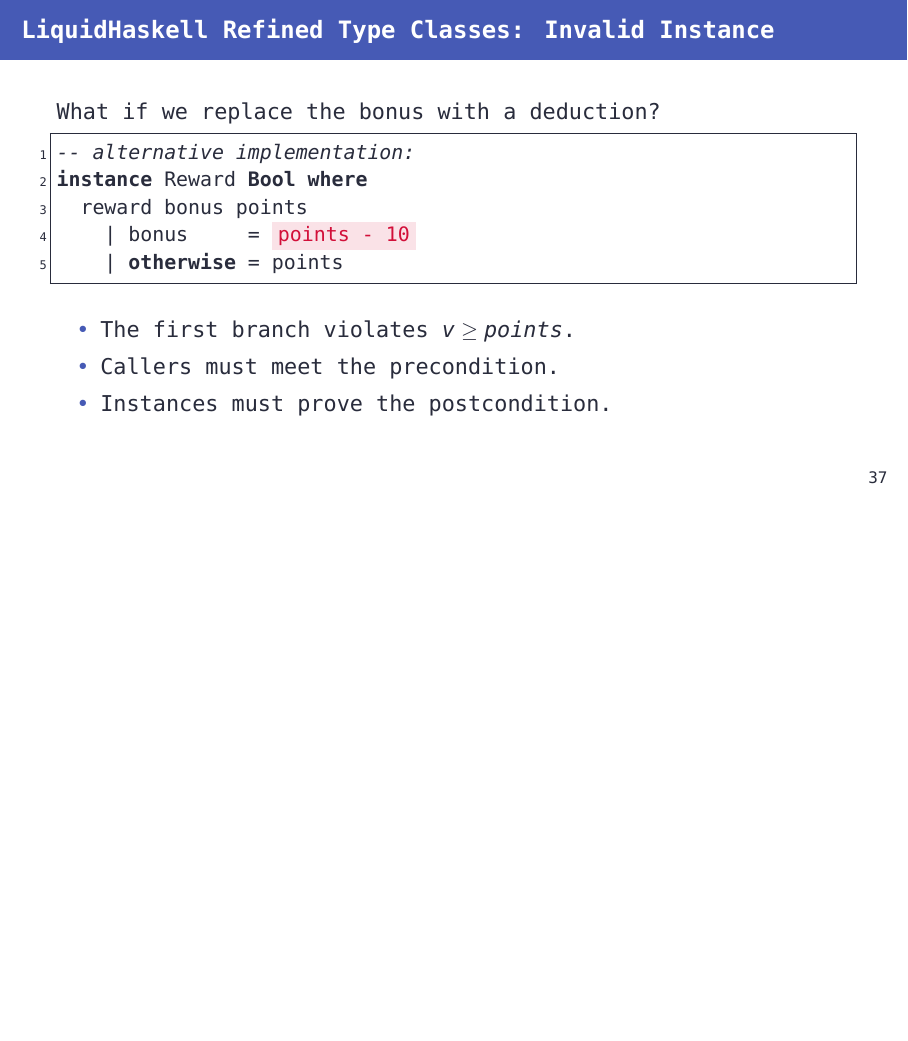
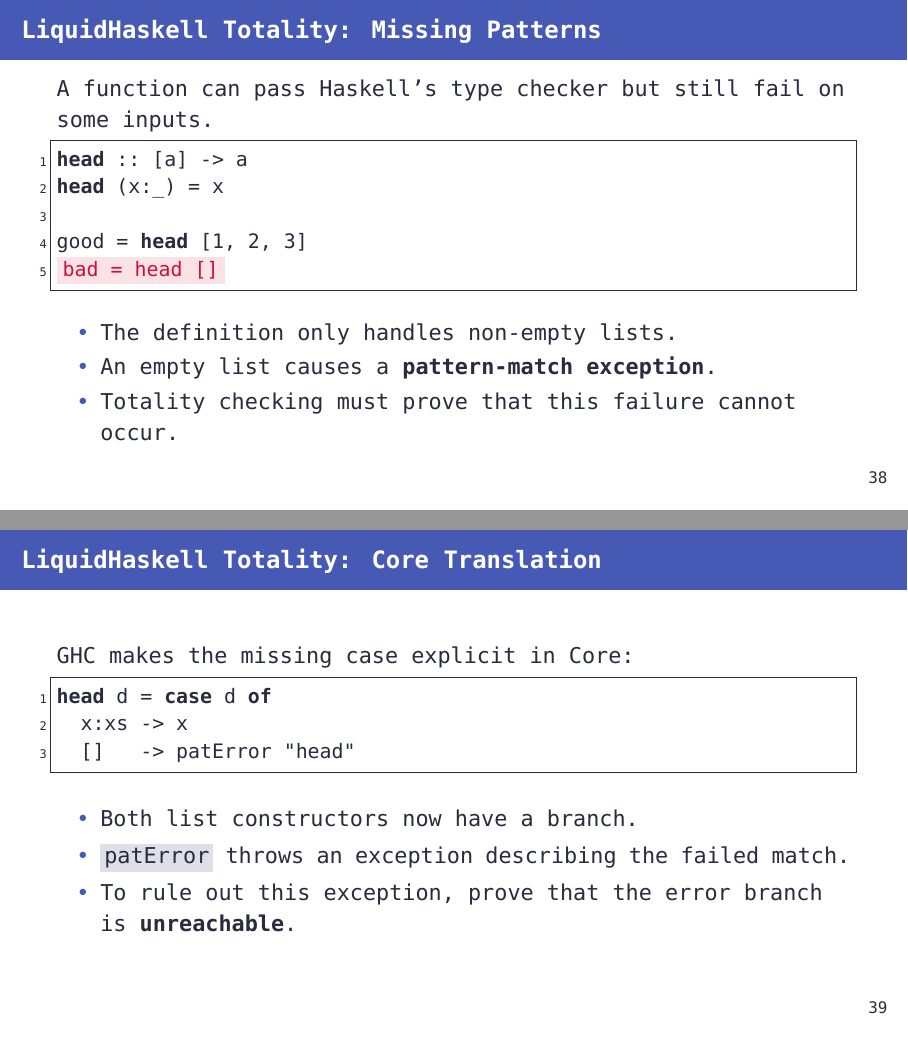
Before and after one commit to szbmrk/formal-methods-2026, LaTeX slides (presentation/latex/main.tex): page 38 of 38 before the commit and pages 39 and 40 of 41 after it, the two joined at a grey line, the shorter picture padded with empty space. Compiled offline with XeLaTeX; a missing font is replaced by an installed copy or a similar font.

Commit message:
docs: add totality checking slides

```diff
--- a/presentation/latex/main.tex
+++ b/presentation/latex/main.tex
@@ -790,3 +790,36 @@
 	\end{itemize}
 \end{frame}
 
+\begin{frame}[fragile]{LiquidHaskell Totality: Missing Patterns}
+	A function can pass Haskell's type checker but still fail on some inputs.
+
+	\begin{lstlisting}[language=Haskell]
+head :: [a] -> a
+head (x:_) = x
+
+good = head [1, 2, 3]
+(*@\codeerror{bad = head []}@*)
+\end{lstlisting}
+
+	\begin{itemize}
+		\item The definition only handles non-empty lists.
+		\item An empty list causes a \textbf{pattern-match exception}.
+		\item Totality checking must prove that this failure cannot occur.
+	\end{itemize}
+\end{frame}
+
+\begin{frame}[fragile]{LiquidHaskell Totality: Core Translation}
+	GHC makes the missing case explicit in Core:
+
+	\begin{lstlisting}[language=Haskell]
+head d = case d of
+  x:xs -> x
+  []   -> patError "head"
+\end{lstlisting}
+
+	\begin{itemize}
+		\item Both list constructors now have a branch.
+		\item \texttt{patError} throws an exception describing the failed match.
+		\item To rule out this exception, prove that the error branch is \textbf{unreachable}.
+	\end{itemize}
+\end{frame}
```
Also changed, not shown: presentation/latex/main.pdf, presentation/latex/main.tex (18 more changed lines).
